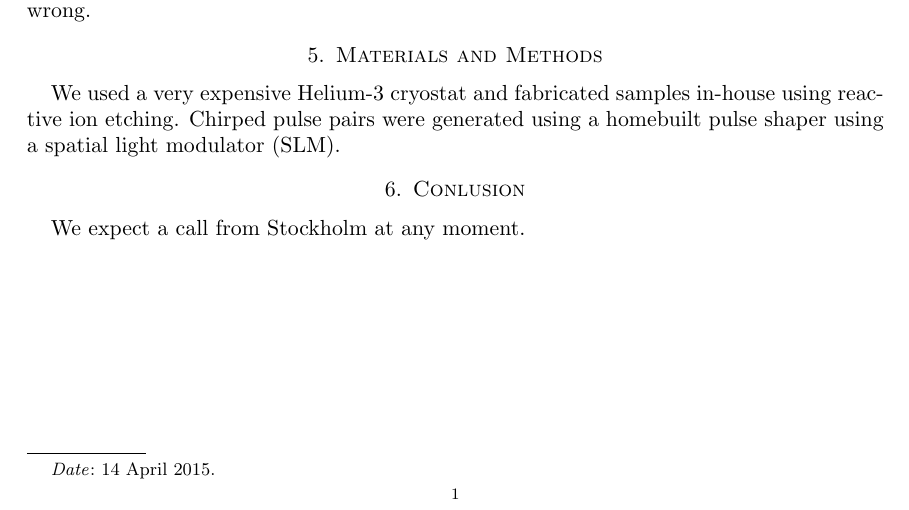
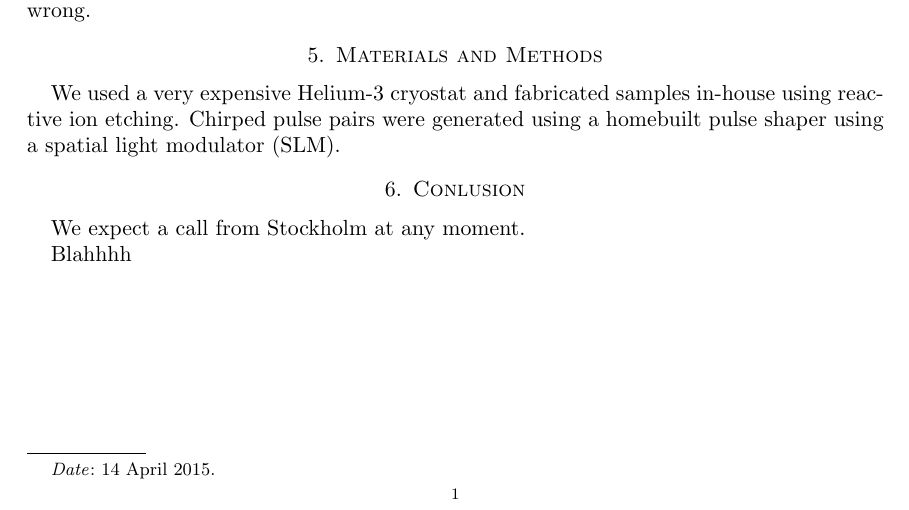
Before and after one commit to ilekavicius/Test, a LaTeX paper (important.tex): part of the page, cut so that both start at the same text. Compiled offline with pdfLaTeX.

Commit message:
added junk
blahhh

```diff
--- a/important.tex
+++ b/important.tex
@@ -45,4 +45,4 @@ in-house using reactive ion etching. Chirped pulse pairs were
 
 We expect a call from Stockholm at any moment.
 
-\end{document}
+ Blahhhh\end{document}
```
